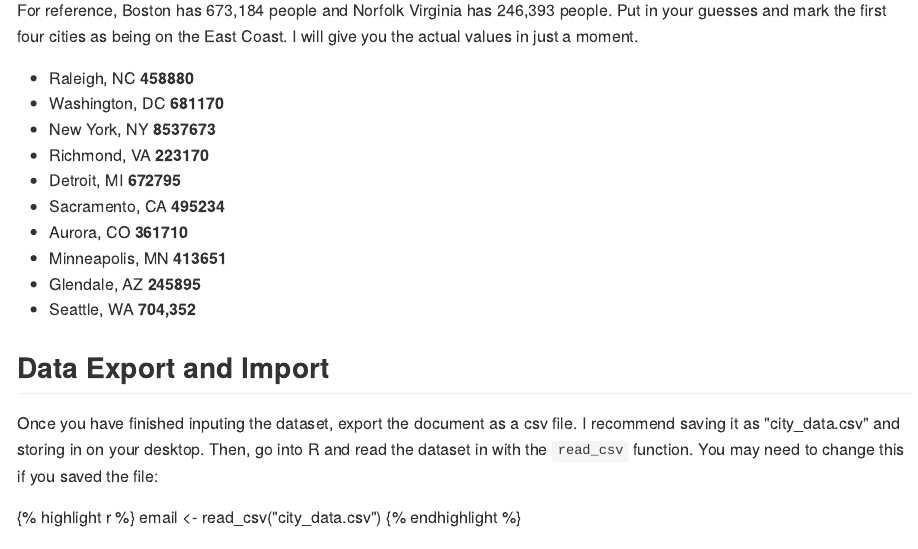
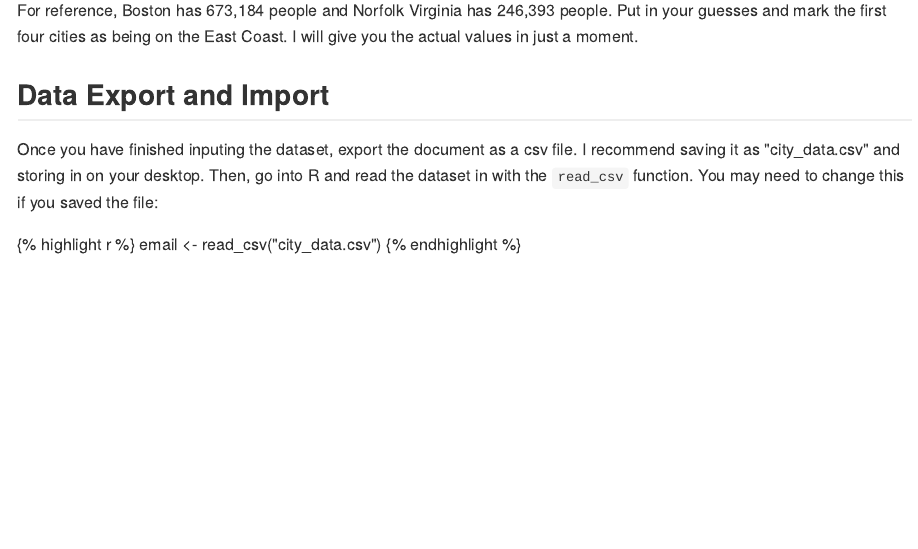
Before and after one commit to statsmaths/stat289-f17, an R Markdown document (_posts/2017-09-19-class07.Rmd): the page in a window 1100 px wide, from 8580 px down. The pictures show the output file _posts/2017-09-19-class07.md that the author committed with the source, drawn offline in the style of GitHub.

```diff
--- a/_posts/2017-09-19-class07.Rmd
+++ b/_posts/2017-09-19-class07.Rmd
@@ -186,18 +186,6 @@
 as being on the East Coast. I will give you the actual values in
 just a moment.
 
-- Raleigh, NC **458880**
-- Washington, DC **681170**
-- New York, NY **8537673**
-- Richmond, VA **223170**
-- Detroit, MI **672795**
-- Sacramento, CA **495234**
-- Aurora, CO **361710**
-- Minneapolis, MN **413651**
-- Glendale, AZ **245895**
-- Seattle, WA **704,352**
-
-
 ## Data Export and Import
 
 Once you have finished inputing the dataset, export the document as a csv
```
Also changed, not shown: class_notes.md (+13 -0 lines), _posts/2017-09-19-class07.md.
